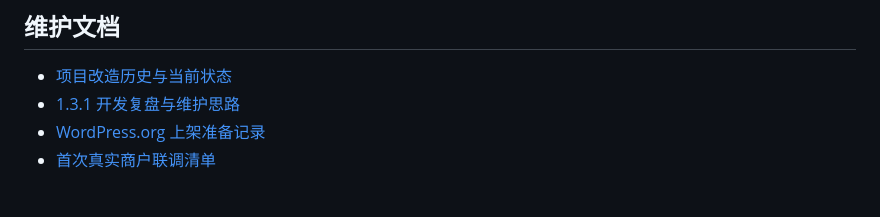
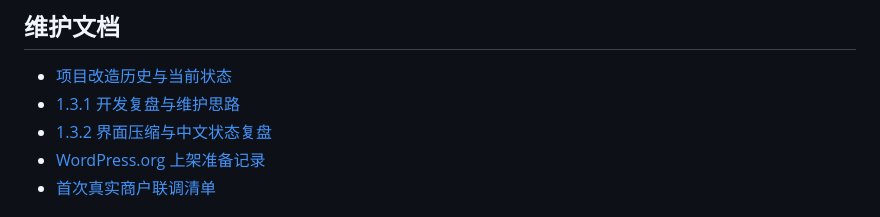
Before and after one commit to npcink/npcink-pay-refund, a Markdown page: docs/README.zh-CN.md, the part around the change. GitHub-like rendering.

```diff
--- a/docs/README.zh-CN.md
+++ b/docs/README.zh-CN.md
@@ -9,6 +9,7 @@
 
 - [项目改造历史与当前状态](PROJECT-HISTORY.zh-CN.md)
 - [1.3.1 开发复盘与维护思路](DEVELOPMENT-SUMMARY-1.3.1.zh-CN.md)
+- [1.3.2 界面压缩与中文状态复盘](DEVELOPMENT-SUMMARY-1.3.2.zh-CN.md)
 - [WordPress.org 上架准备记录](WPORG-LISTING-PREP.zh-CN.md)
 - [首次真实商户联调清单](REFUND-INTEGRATION-CHECKLIST.md)
 
```
Also changed, not shown: docs/DEVELOPMENT-SUMMARY-1.3.2.zh-CN.md (added, +91 -0 lines), docs/PROJECT-HISTORY.zh-CN.md (+2 -0 lines).
